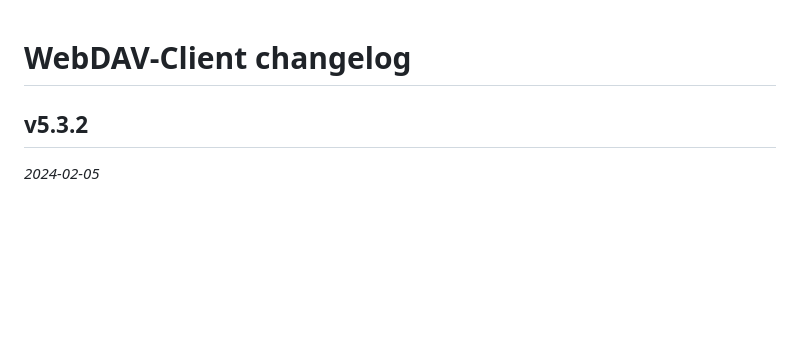
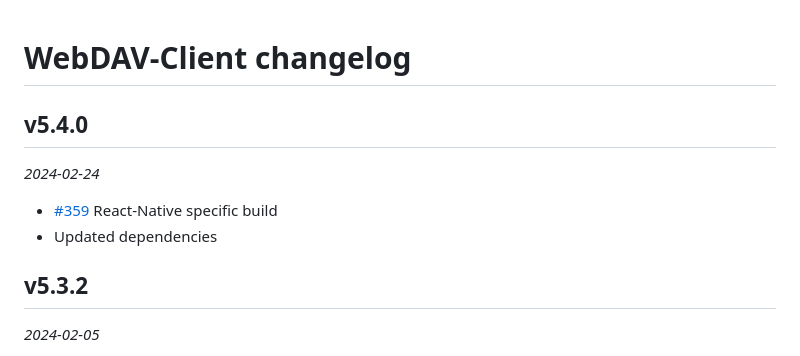
Before and after one commit to perry-mitchell/webdav-client, a Markdown page: CHANGELOG.md, the part around the change. Rendered like a GitHub page; blank space fills up the shorter version.

Commit message:
Prepare v5.4.0

```diff
--- a/CHANGELOG.md
+++ b/CHANGELOG.md
@@ -1,4 +1,10 @@
 # WebDAV-Client changelog
+
+## v5.4.0
+_2024-02-24_
+
+ * [#359](https://github.com/perry-mitchell/webdav-client/issues/359) React-Native specific build
+ * Updated dependencies
 
 ## v5.3.2
 _2024-02-05_
```
